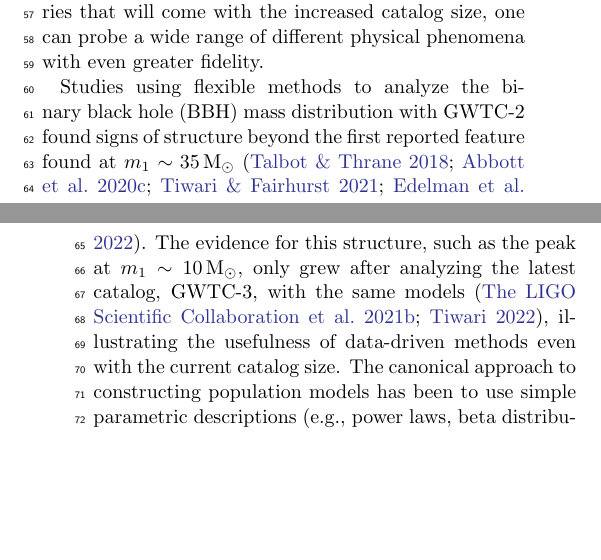
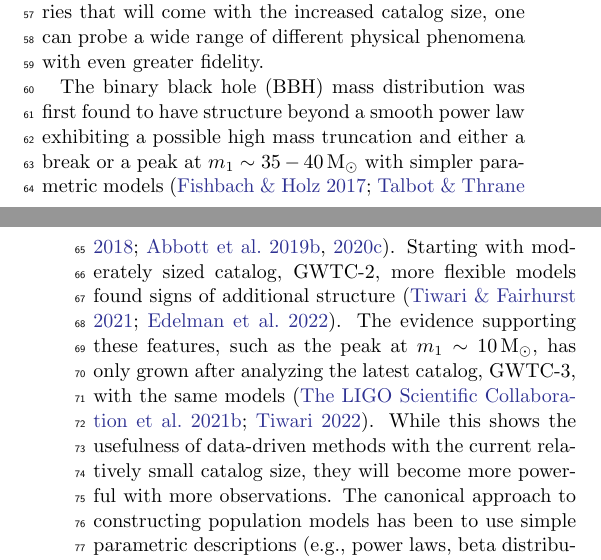
Before and after one commit to bruce-edelman/CoveringYourBasis, a LaTeX paper (src/tex/ms.tex, which reads src/tex/intro.tex): two parts of the columns of pages 1 and 2 of 19, joined at a grey line, cut so that both start at the same text, the shorter picture padded with empty space. Compiled offline with pdfLaTeX; a LaTeX package or settings file that is missing is left out.

Commit message:
add where are ligo/virgo big black holes citation

```diff
--- a/src/tex/intro.tex
+++ b/src/tex/intro.tex
@@ -9,10 +9,9 @@ constrain stellar nuclear reaction rates \citep{Farmer_2019,Farmer_2020}, look f
 and to constrain physics of neutron stars \citep{Golomb_EOS,LandryRead_NS_Masses2021}. Through a better understanding of the mass, spin, and redshift distributions of
 compact binaries that will come with the increased catalog size, one can probe a wide range of different physical phenomena with even greater fidelity.
 
-Studies using flexible methods to analyze the binary black hole (BBH) mass distribution with GWTC-2 found signs of structure beyond the first reported feature found at
-$m_1\sim35\,\msun$ \citep{Talbot_2018,o3a_pop,Tiwari_2021_b,Edelman_2022ApJ}. The evidence for this structure,
-such as the peak at $m_1\sim10\,\msun$, only grew after analyzing the latest catalog, GWTC-3, with the same models \citep{o3b_astro_dist,Tiwari_2022ApJ}, illustrating
-the usefulness of data-driven methods even with the current catalog size. The canonical approach to constructing population models has been
+The binary black hole (BBH) mass distribution was first found to have structure beyond a smooth power law exhibiting a possible high mass truncation and either a break or a peak at $m_1\sim35-40\,\msun$ with simpler parametric models \citep{Fishbach_2017,Talbot_2018,o1o2_pop,o3a_pop}. Starting with moderately sized catalog, GWTC-2, more flexible models found signs of additional structure \citep{Tiwari_2021_b,Edelman_2022ApJ}. The evidence supporting these features,
+such as the peak at $m_1\sim10\,\msun$, has only grown after analyzing the latest catalog, GWTC-3, with the same models \citep{o3b_astro_dist,Tiwari_2022ApJ}.
+While this shows the usefulness of data-driven methods with the current relatively small catalog size, they will become more powerful with more observations. The canonical approach to constructing population models has been
 to use simple parametric descriptions (e.g., power laws, beta distributions) that aim to describe the data in the simplest way, employ astrophysically motivated priors where appropriate, then sequentially add
 complexities (e.g., Gaussian peaks) as the data demands. This simple approach was necessary when data was scarce, but as we move into the data-rich catalog era, this approach is already failing to scale.  More flexible and scalable methods, such as non-parametric modeling techniques, will be necessary to continue to extract the full information contained in the compact binary catalog. In contrast to parametric models, flexible and non-parametric models are data-driven and
 contribute little bias to functional form. Non-parametric or semi-parametric methods are particularly useful to search for unexpected features in the
```
